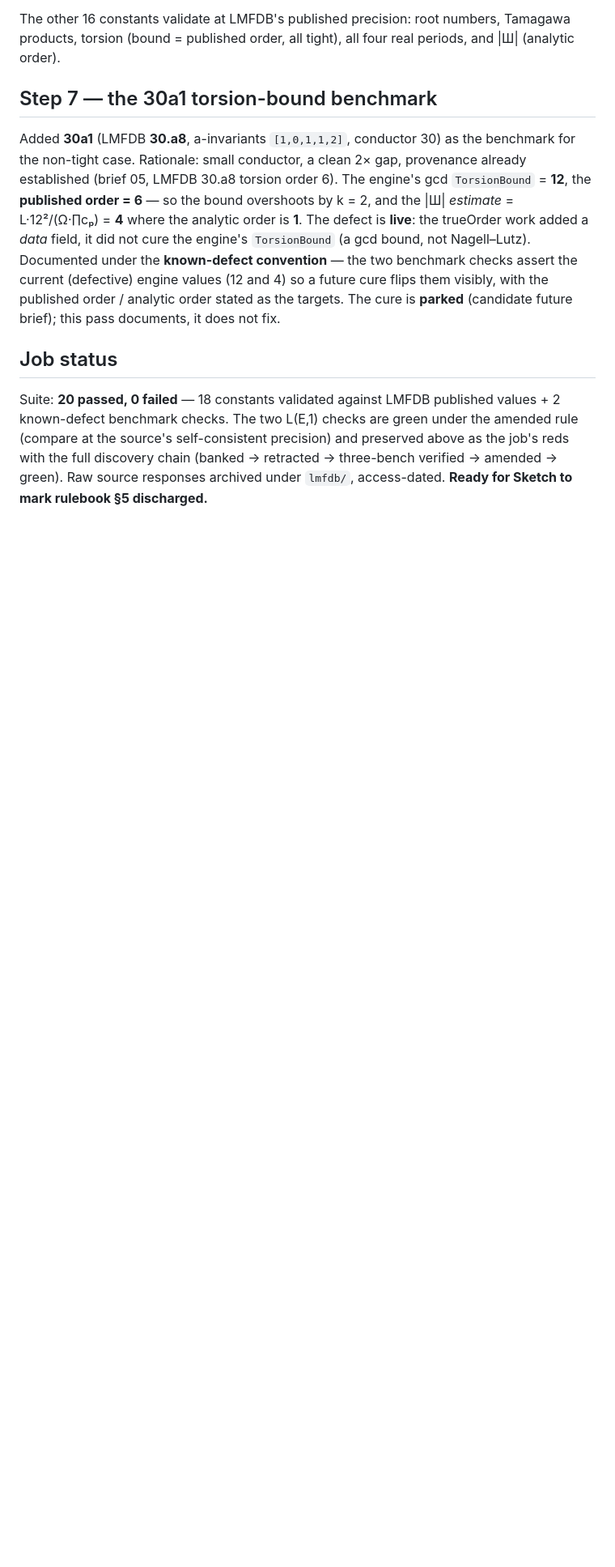
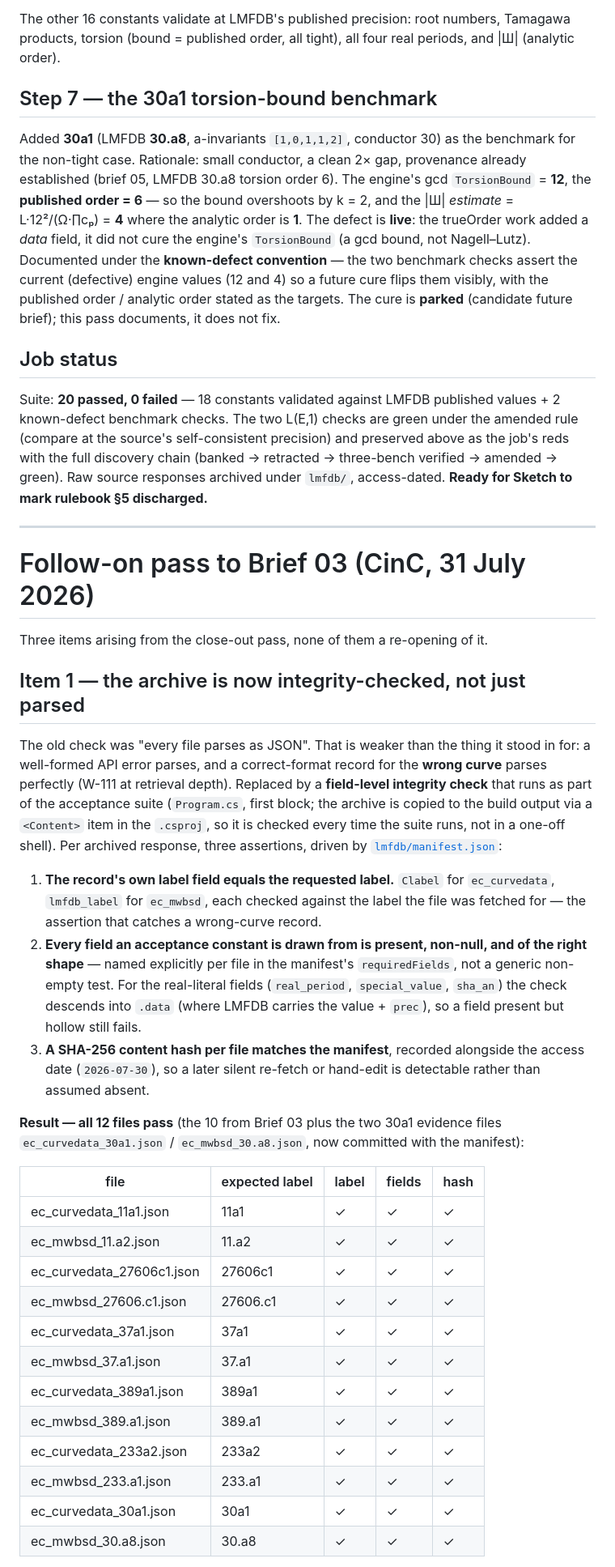
Before and after one commit to CliffordKeeble/elliptic-workbench, a Markdown page: app/Elliptic.Bsd.Acceptance/acceptance-constants.md, the part around one of its changes. Shown at 81% size. Drawn GitHub-style; blank space fills up the shorter version.

Commit message:
docs: record the follow-on pass results in the findings note (Brief 03 follow-on)
Add a "Follow-on pass to Brief 03" section to acceptance-constants.md capturing all three
items: item 1 (the archive integrity check, with the per-file PASS table for all 12 files
and the 32/0 suite total), item 2 (hypothesis confirmed alive at step 1, prediction frozen
in 30a1-torsion-cure-prereg.md, cure parked), and item 3 (label divergence written up as an
inheritance note at LABEL-CONVENTIONS.md). Pointers to both new artefacts so the note is the
index into the pass.

Co-Authored-By: Claude Opus 4.8 <noreply@anthropic.com>

```diff
--- a/app/Elliptic.Bsd.Acceptance/acceptance-constants.md
+++ b/app/Elliptic.Bsd.Acceptance/acceptance-constants.md
@@ -260,3 +260,50 @@ benchmark checks. The two L(E,1) checks are green under the amended rule (compar
 self-consistent precision) and preserved above as the job's reds with the full discovery chain (banked
 → retracted → three-bench verified → amended → green). Raw source responses archived under `lmfdb/`,
 access-dated. **Ready for Sketch to mark rulebook §5 discharged.**
+
+---
+
+# Follow-on pass to Brief 03 (CinC, 31 July 2026)
+
+Three items arising from the close-out pass, none of them a re-opening of it.
+
+## Item 1 — the archive is now integrity-checked, not just parsed
+
+The old check was "every file parses as JSON". That is weaker than the thing it stood in for:
+a well-formed API error parses, and a correct-format record for the **wrong curve** parses
+perfectly (W-111 at retrieval depth). Replaced by a **field-level integrity check** that runs
+as part of the acceptance suite (`Program.cs`, first block; the archive is copied to the build
+output via a `<Content>` item in the `.csproj`, so it is checked every time the suite runs, not
+in a one-off shell). Per archived response, three assertions, driven by
+[`lmfdb/manifest.json`](lmfdb/manifest.json):
+
+1. **The record's own label field equals the requested label.** `Clabel` for `ec_curvedata`,
+   `lmfdb_label` for `ec_mwbsd`, each checked against the label the file was fetched for — the
+   assertion that catches a wrong-curve record.
+2. **Every field an acceptance constant is drawn from is present, non-null, and of the right
+   shape** — named explicitly per file in the manifest's `requiredFields`, not a generic
+   non-empty test. For the real-literal fields (`real_period`, `special_value`, `sha_an`) the
+   check descends into `.data` (where LMFDB carries the value + `prec`), so a field present but
+   hollow still fails.
+3. **A SHA-256 content hash per file matches the manifest**, recorded alongside the access date
+   (`2026-07-30`), so a later silent re-fetch or hand-edit is detectable rather than assumed
+   absent.
+
+**Result — all 12 files pass** (the 10 from Brief 03 plus the two 30a1 evidence files
+`ec_curvedata_30a1.json` / `ec_mwbsd_30.a8.json`, now committed with the manifest):
+
+| file | expected label | label | fields | hash |
+|---|---|---|---|---|
+| ec_curvedata_11a1.json    | 11a1    | ✓ | ✓ | ✓ |
+| ec_mwbsd_11.a2.json       | 11.a2   | ✓ | ✓ | ✓ |
+| ec_curvedata_27606c1.json | 27606c1 | ✓ | ✓ | ✓ |
+| ec_mwbsd_27606.c1.json    | 27606.c1| ✓ | ✓ | ✓ |
+| ec_curvedata_37a1.json    | 37a1    | ✓ | ✓ | ✓ |
+| ec_mwbsd_37.a1.json       | 37.a1   | ✓ | ✓ | ✓ |
+| ec_curvedata_389a1.json   | 389a1   | ✓ | ✓ | ✓ |
+| ec_mwbsd_389.a1.json      | 389.a1  | ✓ | ✓ | ✓ |
+| ec_curvedata_233a2.json   | 233a2   | ✓ | ✓ | ✓ |
+| ec_mwbsd_233.a1.json      | 233.a1  | ✓ | ✓ | ✓ |
+| ec_curvedata_30a1.json    | 30a1    | ✓ | ✓ | ✓ |
+| ec_mwbsd_30.a8.json       | 30.a8   | ✓ | ✓ | ✓ |
+
```
Also changed, not shown: other parts of app/Elliptic.Bsd.Acceptance/acceptance-constants.md (+25 -0 lines).
